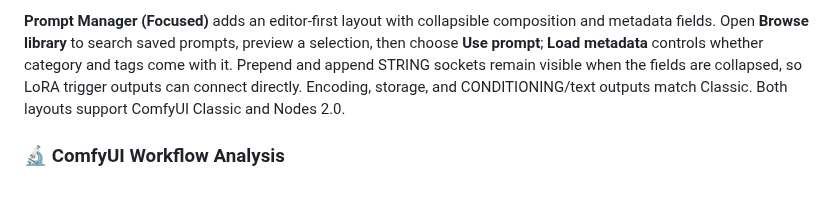
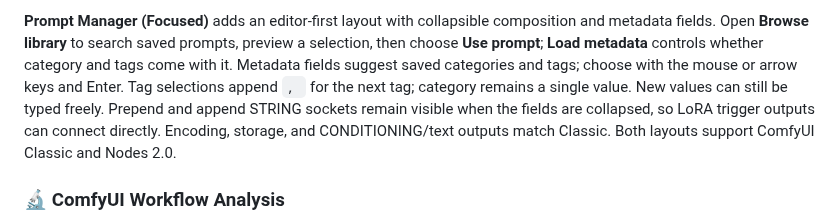
Before and after one commit to ComfyAssets/ComfyUI_PromptManager, a Markdown page: README.md, the part around the change. Drawn GitHub-style; blank space fills up the shorter version.

Commit message:
feat(ui): autocomplete saved Focused metadata with shared controls (#186)

```diff
--- a/README.md
+++ b/README.md
@@ -153,7 +153,10 @@ were copied. See the [toolkit maintenance notes](tools/vendor/README.md#shared-c
 **Prompt Manager (Focused)** adds an editor-first layout with collapsible
 composition and metadata fields. Open **Browse library** to search saved prompts,
 preview a selection, then choose **Use prompt**; **Load metadata** controls whether
-category and tags come with it. Prepend and append STRING sockets remain visible
+category and tags come with it. Metadata fields suggest saved categories and tags;
+choose with the mouse or arrow keys and Enter. Tag selections append `, ` for the
+next tag; category remains a single value. New values can still be typed freely.
+Prepend and append STRING sockets remain visible
 when the fields are collapsed, so LoRA trigger outputs can connect directly.
 Encoding, storage, and CONDITIONING/text outputs match Classic. Both layouts
 support ComfyUI Classic and Nodes 2.0.
```
Also changed, not shown: docs/screenshots/focused-toolkit/classic-start-focused-metadata-dark.png (added), docs/screenshots/focused-toolkit/classic-start-focused-metadata-light.png (added), docs/screenshots/focused-toolkit/nodes2-start-focused-metadata-dark.png (added), docs/screenshots/focused-toolkit/nodes2-start-focused-metadata-light.png (added), 13 other files.
